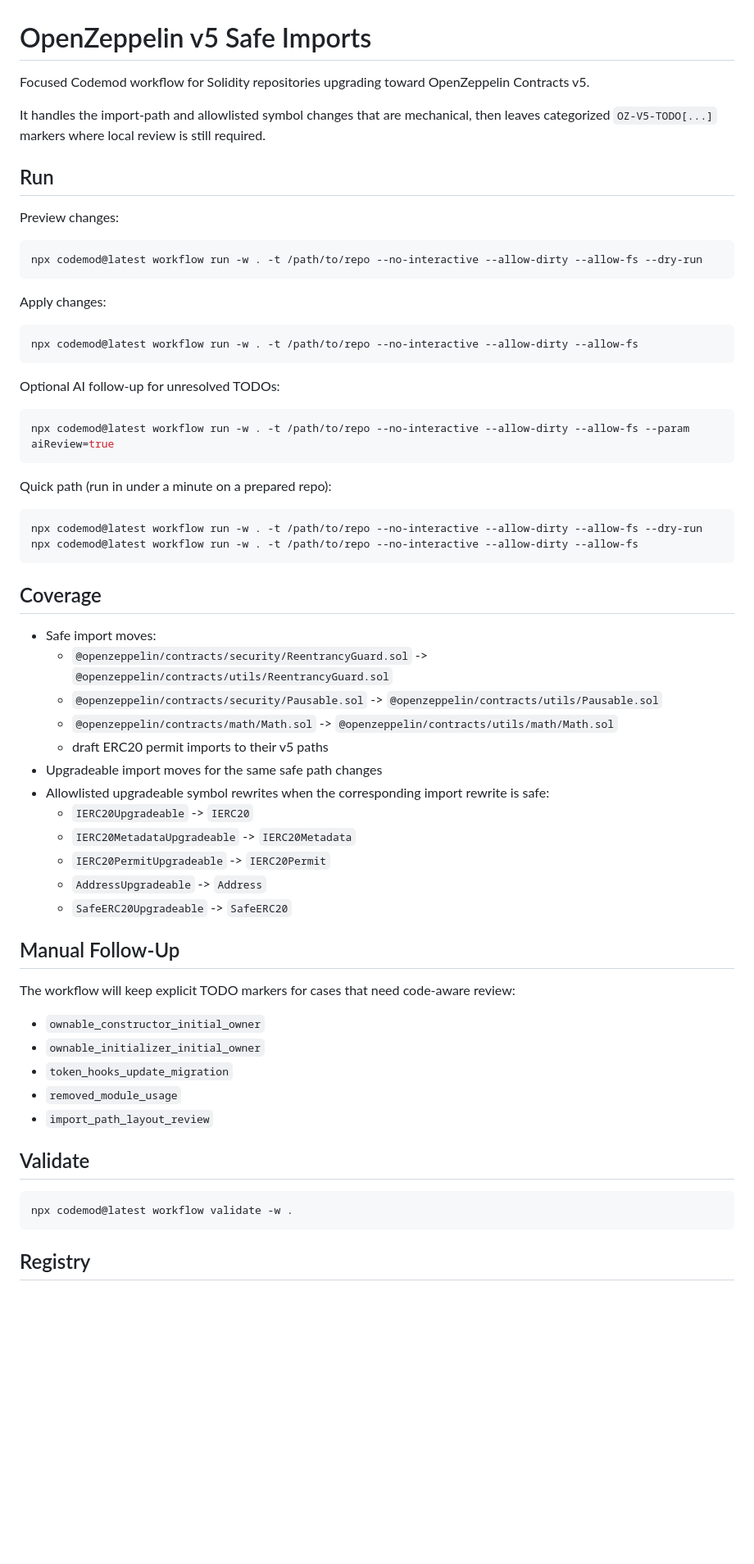
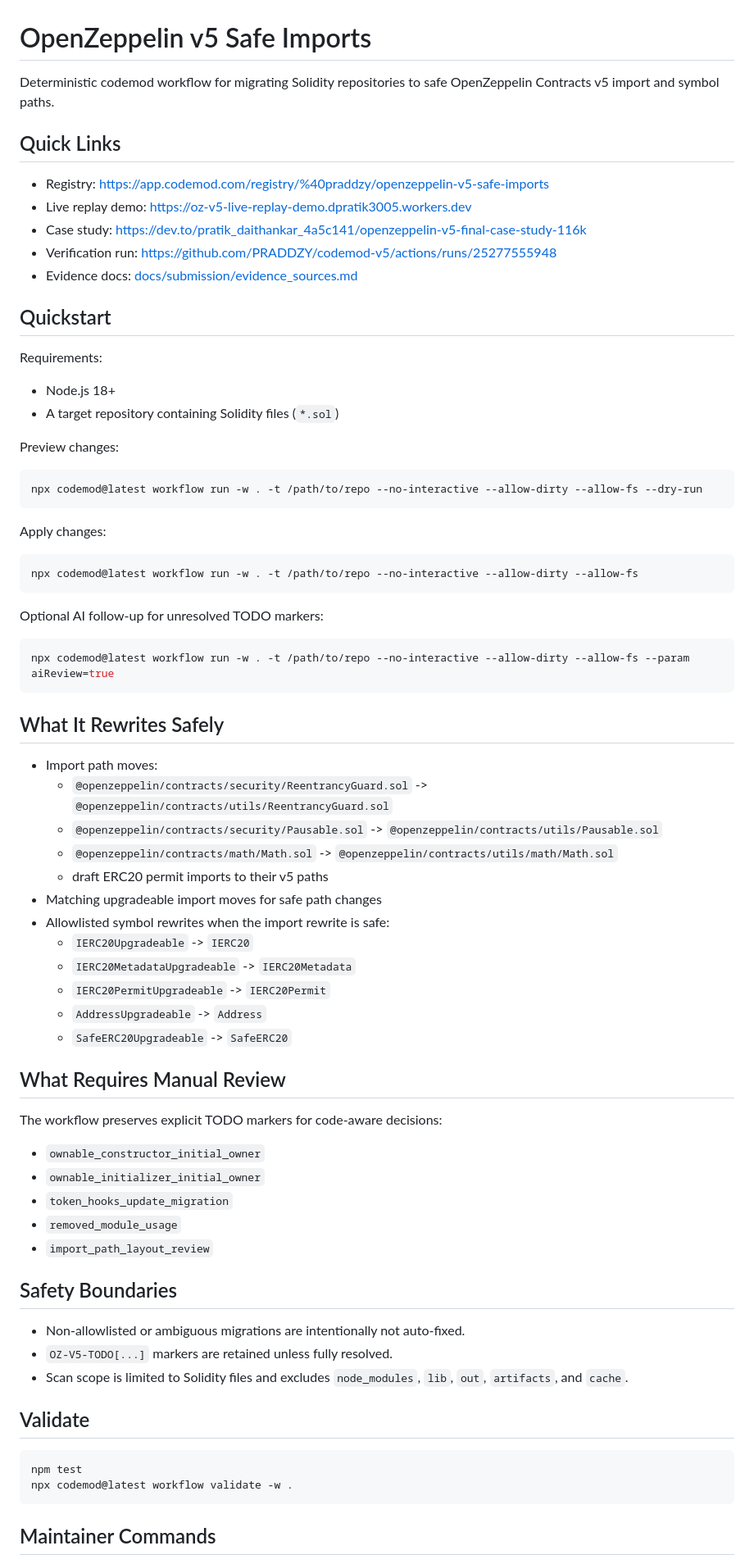
Before and after one commit to PRADDZY/codemod-v5, a Markdown page: README.md, the part around one of its changes. Shown at 82% size. Rendered like a GitHub page; blank space fills up the shorter version.

````diff
--- a/README.md
+++ b/README.md
@@ -1,10 +1,21 @@
 # OpenZeppelin v5 Safe Imports
 
-Focused Codemod workflow for Solidity repositories upgrading toward OpenZeppelin Contracts v5.
+Deterministic codemod workflow for migrating Solidity repositories to safe OpenZeppelin Contracts v5 import and symbol paths.
 
-It handles the import-path and allowlisted symbol changes that are mechanical, then leaves categorized `OZ-V5-TODO[...]` markers where local review is still required.
+## Quick Links
 
-## Run
+- Registry: https://app.codemod.com/registry/%40praddzy/openzeppelin-v5-safe-imports
+- Live replay demo: https://oz-v5-live-replay-demo.dpratik3005.workers.dev
+- Case study: https://dev.to/pratik_daithankar_4a5c141/openzeppelin-v5-final-case-study-116k
+- Verification run: https://github.com/PRADDZY/codemod-v5/actions/runs/25277555948
+- Evidence docs: [docs/submission/evidence_sources.md](docs/submission/evidence_sources.md)
+
+## Quickstart
+
+Requirements:
+
+- Node.js 18+
+- A target repository containing Solidity files (`*.sol`)
 
 Preview changes:
 
@@ -18,37 +29,30 @@ Apply changes:
 npx codemod@latest workflow run -w . -t /path/to/repo --no-interactive --allow-dirty --allow-fs
 ```
 
-Optional AI follow-up for unresolved TODOs:
+Optional AI follow-up for unresolved TODO markers:
 
 ```bash
 npx codemod@latest workflow run -w . -t /path/to/repo --no-interactive --allow-dirty --allow-fs --param aiReview=true
 ```
 
-Quick path (run in under a minute on a prepared repo):
+## What It Rewrites Safely
 
-```bash
-npx codemod@latest workflow run -w . -t /path/to/repo --no-interactive --allow-dirty --allow-fs --dry-run
-npx codemod@latest workflow run -w . -t /path/to/repo --no-interactive --allow-dirty --allow-fs
-```
-
-## Coverage
-
-- Safe import moves:
+- Import path moves:
   - `@openzeppelin/contracts/security/ReentrancyGuard.sol` -> `@openzeppelin/contracts/utils/ReentrancyGuard.sol`
   - `@openzeppelin/contracts/security/Pausable.sol` -> `@openzeppelin/contracts/utils/Pausable.sol`
   - `@openzeppelin/contracts/math/Math.sol` -> `@openzeppelin/contracts/utils/math/Math.sol`
   - draft ERC20 permit imports to their v5 paths
-- Upgradeable import moves for the same safe path changes
-- Allowlisted upgradeable symbol rewrites when the corresponding import rewrite is safe:
+- Matching upgradeable import moves for safe path changes
+- Allowlisted symbol rewrites when the import rewrite is safe:
   - `IERC20Upgradeable` -> `IERC20`
   - `IERC20MetadataUpgradeable` -> `IERC20Metadata`
   - `IERC20PermitUpgradeable` -> `IERC20Permit`
   - `AddressUpgradeable` -> `Address`
   - `SafeERC20Upgradeable` -> `SafeERC20`
 
-## Manual Follow-Up
+## What Requires Manual Review
 
-The workflow will keep explicit TODO markers for cases that need code-aware review:
+The workflow preserves explicit TODO markers for code-aware decisions:
 
 - `ownable_constructor_initial_owner`
 - `ownable_initializer_initial_owner`
@@ -56,11 +60,18 @@ The workflow will keep explicit TODO markers for cases that need code-aware revi
 - `removed_module_usage`
 - `import_path_layout_review`
 
+## Safety Boundaries
+
+- Non-allowlisted or ambiguous migrations are intentionally not auto-fixed.
+- `OZ-V5-TODO[...]` markers are retained unless fully resolved.
+- Scan scope is limited to Solidity files and excludes `node_modules`, `lib`, `out`, `artifacts`, and `cache`.
+
 ## Validate
 
 ```bash
+npm test
 npx codemod@latest workflow validate -w .
 ```
 
-## Registry
+## Maintainer Commands
 
````
Also changed, not shown: other parts of README.md (+11 -82 lines).
